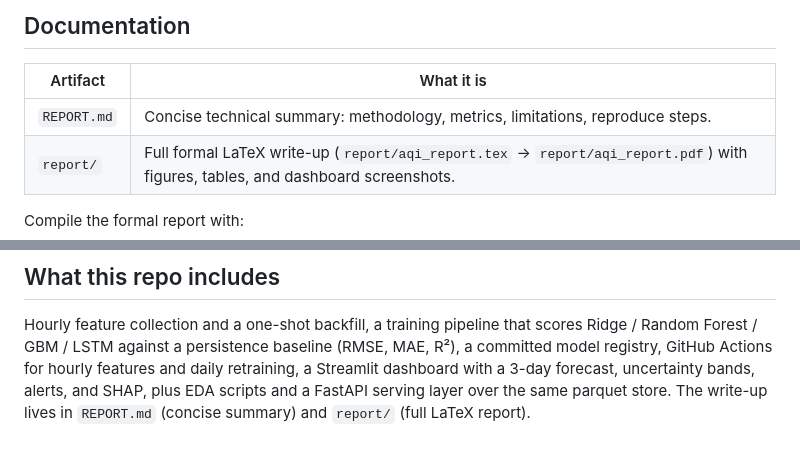
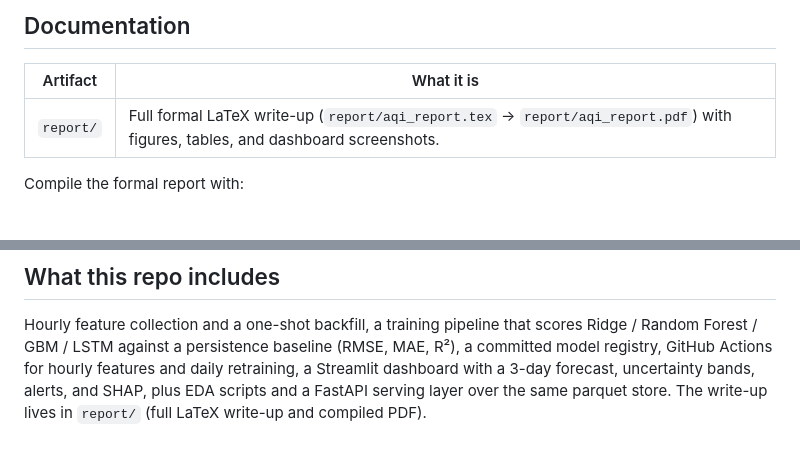
Before and after one commit to AmeerHvmza/10pearls_AQI-predictor, a Markdown page: README.md, 2 parts joined by grey strips. Rendered like a GitHub page; blank space fills up the shorter version.

Commit message:
Remove the markdown report so the LaTeX write-up is the only project report.

```diff
--- a/README.md
+++ b/README.md
@@ -324,7 +324,6 @@ pipeline already computes) is itself part of a strong submission.
 
 | Artifact | What it is |
 |---|---|
-| `REPORT.md` | Concise technical summary: methodology, metrics, limitations, reproduce steps. |
 | `report/` | Full formal LaTeX write-up (`report/aqi_report.tex` → `report/aqi_report.pdf`) with figures, tables, and dashboard screenshots. |
 
 Compile the formal report with:
@@ -342,4 +341,4 @@ baseline (RMSE, MAE, R²), a committed model registry, GitHub Actions for
 hourly features and daily retraining, a Streamlit dashboard with a
 3-day forecast, uncertainty bands, alerts, and SHAP, plus EDA scripts
 and a FastAPI serving layer over the same parquet store. The write-up
-lives in `REPORT.md` (concise summary) and `report/` (full LaTeX report).
+lives in `report/` (full LaTeX write-up and compiled PDF).
```
Also changed, not shown: REPORT.md (deleted, +0 -330 lines).
